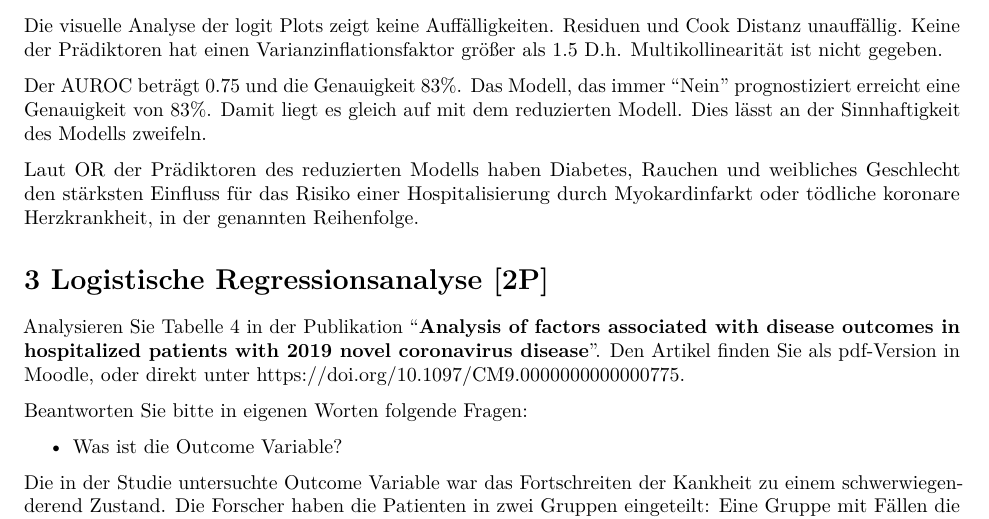
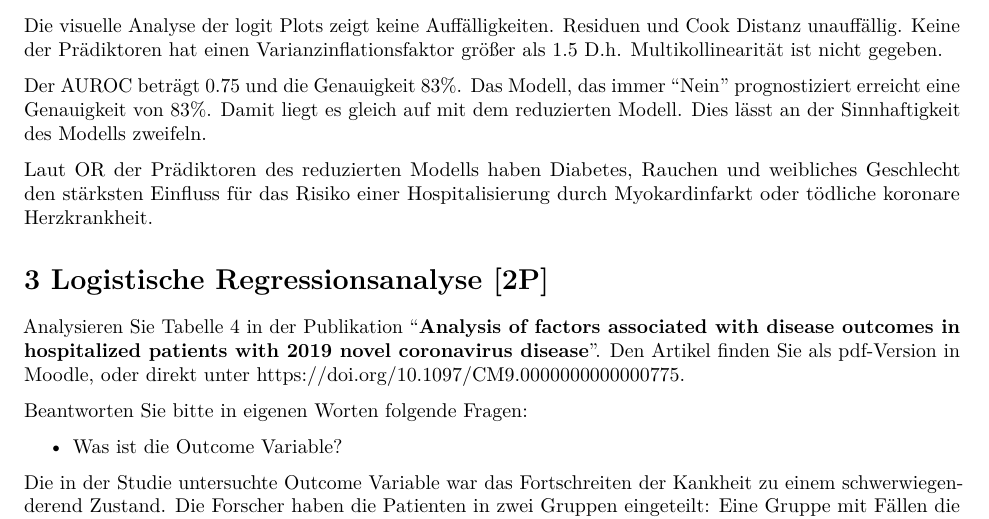
Before and after one commit to waltljoa99/EHT23_statistik, an R Markdown document (ue2/ue2_angabe.Rmd): part of page 24 of 25, cut so that both start at the same text. Rendered offline with R 4.5, knitr and Pandoc, then LaTeX, with nearby package versions; some code elsewhere in the file could not run offline.

Commit message:
Change descriptive answer to 2.3

```diff
--- a/ue2/ue2_angabe.Rmd
+++ b/ue2/ue2_angabe.Rmd
@@ -435,7 +435,7 @@ Das Modell, das immer "Nein" prognostiziert erreicht eine Genauigkeit von 83%.
 Damit liegt es gleich auf mit dem reduzierten Modell. Dies lässt an der Sinnhaftigkeit des Modells zweifeln.
 
 Laut OR der Prädiktoren des reduzierten Modells haben Diabetes, Rauchen und weibliches Geschlecht den stärksten Einfluss
-für das Risiko einer Hospitalisierung durch Myokardinfarkt oder tödliche koronare Herzkrankheit, in der genannten Reihenfolge.
+für das Risiko einer Hospitalisierung durch Myokardinfarkt oder tödliche koronare Herzkrankheit.
 
 
 # 3 Logistische Regressionsanalyse [2P]
```
